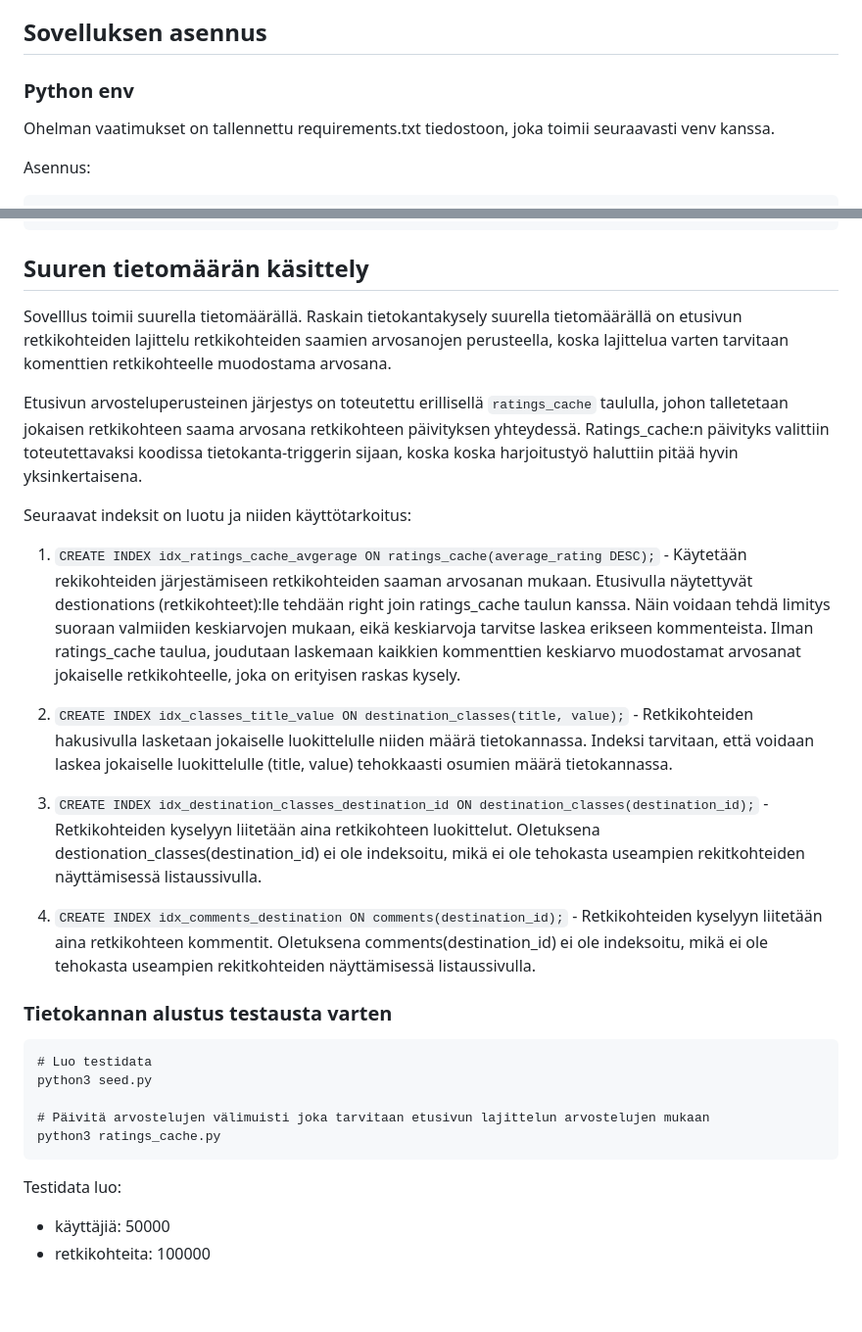
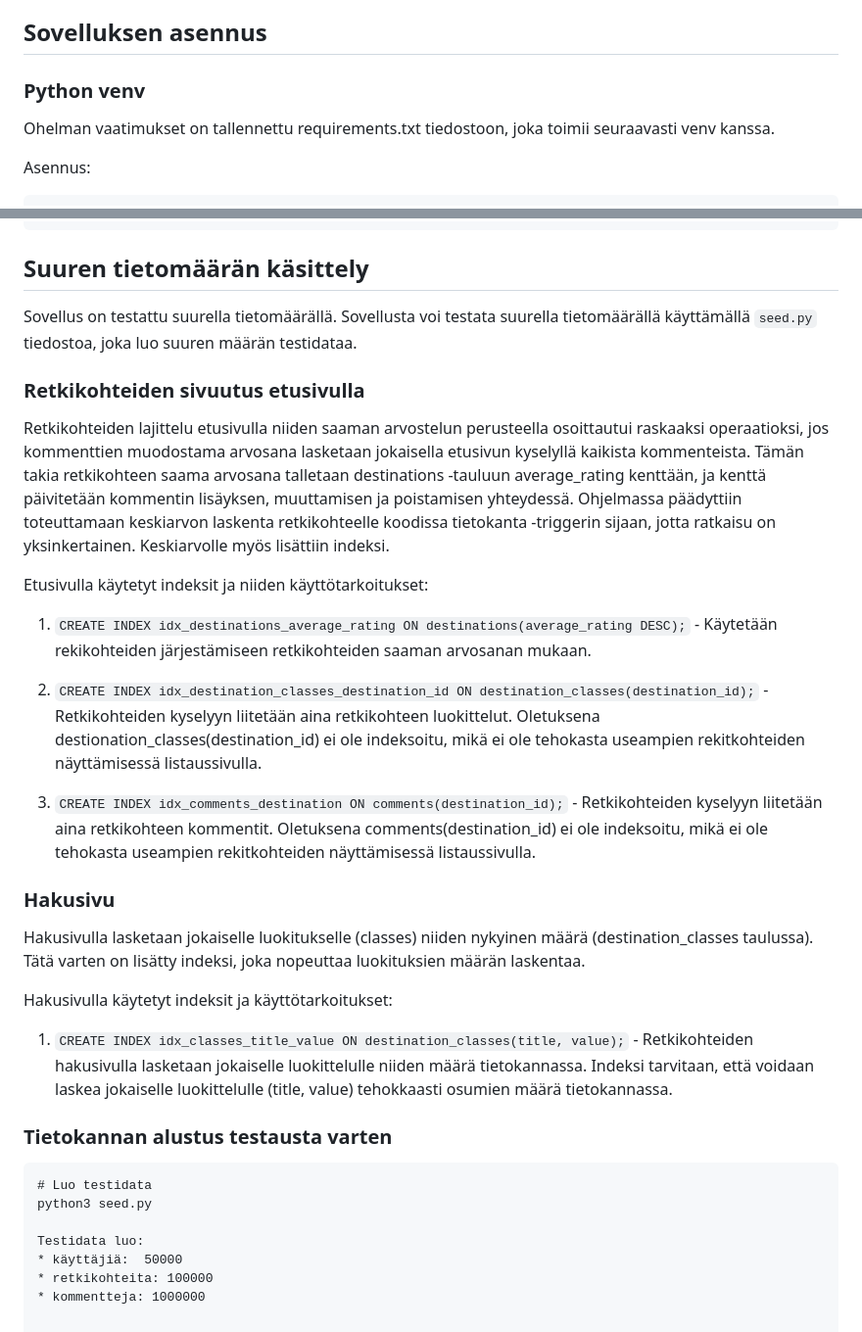
Before and after one commit to jjairola/retkipaikat, a Markdown page: README.md, 2 parts joined by grey strips. Shown at 98% size. Drawn GitHub-style; blank space fills up the shorter version.

````diff
--- a/README.md
+++ b/README.md
@@ -14,7 +14,7 @@ Tässä pääasiallinen tietokohde on retkipaikka ja toissijainen tietokohde on
 
 ## Sovelluksen asennus
 
-### Python env
+### Python venv
 
 Ohelman vaatimukset on tallennettu requirements.txt tiedostoon, joka toimii seuraavasti venv kanssa.
 
@@ -46,20 +46,28 @@ $ flask run
 
 ## Suuren tietomäärän käsittely
 
-Sovelllus toimii suurella tietomäärällä. Raskain tietokantakysely suurella tietomäärällä on etusivun retkikohteiden lajittelu retkikohteiden saamien arvosanojen perusteella, koska lajittelua varten tarvitaan komenttien retkikohteelle muodostama arvosana.
+Sovellus on testattu suurella tietomäärällä. Sovellusta voi testata suurella tietomäärällä käyttämällä ```seed.py``` tiedostoa, joka luo suuren määrän testidataa.
 
-Etusivun arvosteluperusteinen järjestys on toteutettu erillisellä ```ratings_cache``` taululla, johon talletetaan jokaisen retkikohteen saama arvosana retkikohteen päivityksen yhteydessä. Ratings_cache:n päivityks valittiin toteutettavaksi koodissa tietokanta-triggerin sijaan, koska koska harjoitustyö haluttiin pitää hyvin yksinkertaisena.
+### Retkikohteiden sivuutus etusivulla
 
-Seuraavat indeksit on luotu ja niiden käyttötarkoitus:
+Retkikohteiden lajittelu etusivulla niiden saaman arvostelun perusteella osoittautui raskaaksi operaatioksi, jos kommenttien muodostama arvosana lasketaan jokaisella etusivun kyselyllä kaikista kommenteista. Tämän takia retkikohteen saama arvosana talletaan destinations -tauluun average_rating kenttään, ja kenttä päivitetään kommentin lisäyksen, muuttamisen ja poistamisen yhteydessä. Ohjelmassa päädyttiin toteuttamaan keskiarvon laskenta retkikohteelle koodissa tietokanta -triggerin sijaan, jotta ratkaisu on yksinkertainen. Keskiarvolle myös lisättiin indeksi.
 
-1. ```CREATE INDEX idx_ratings_cache_avgerage ON ratings_cache(average_rating DESC);``` - Käytetään rekikohteiden järjestämiseen retkikohteiden saaman arvosanan mukaan. Etusivulla näytettyvät destionations (retkikohteet):lle tehdään right join ratings_cache taulun kanssa. Näin voidaan tehdä limitys suoraan valmiiden keskiarvojen mukaan, eikä keskiarvoja tarvitse laskea erikseen kommenteista. Ilman ratings_cache taulua, joudutaan laskemaan kaikkien kommenttien keskiarvo muodostamat arvosanat jokaiselle retkikohteelle, joka on erityisen raskas kysely.
+Etusivulla käytetyt indeksit ja niiden käyttötarkoitukset:
 
-2.  ```CREATE INDEX idx_classes_title_value ON destination_classes(title, value);``` - Retkikohteiden hakusivulla lasketaan jokaiselle luokittelulle niiden määrä tietokannassa. Indeksi tarvitaan, että voidaan laskea jokaiselle luokittelulle (title, value) tehokkaasti osumien määrä tietokannassa.
+1. ```CREATE INDEX idx_destinations_average_rating ON destinations(average_rating DESC);``` - Käytetään rekikohteiden järjestämiseen retkikohteiden saaman arvosanan mukaan.
 
-3. ```CREATE INDEX idx_destination_classes_destination_id ON destination_classes(destination_id);``` - Retkikohteiden kyselyyn liitetään aina retkikohteen luokittelut. Oletuksena destionation_classes(destination_id) ei ole indeksoitu, mikä ei ole tehokasta useampien rekitkohteiden näyttämisessä listaussivulla.
+2. ```CREATE INDEX idx_destination_classes_destination_id ON destination_classes(destination_id);``` - Retkikohteiden kyselyyn liitetään aina retkikohteen luokittelut. Oletuksena destionation_classes(destination_id) ei ole indeksoitu, mikä ei ole tehokasta useampien rekitkohteiden näyttämisessä listaussivulla.
 
-4. ```CREATE INDEX idx_comments_destination ON comments(destination_id);``` - Retkikohteiden kyselyyn liitetään aina retkikohteen kommentit. Oletuksena comments(destination_id) ei ole indeksoitu, mikä ei ole tehokasta useampien rekitkohteiden näyttämisessä listaussivulla.
+3. ```CREATE INDEX idx_comments_destination ON comments(destination_id);``` - Retkikohteiden kyselyyn liitetään aina retkikohteen kommentit. Oletuksena comments(destination_id) ei ole indeksoitu, mikä ei ole tehokasta useampien rekitkohteiden näyttämisessä listaussivulla.
 
+### Hakusivu
+
+
+Hakusivulla lasketaan jokaiselle luokitukselle (classes) niiden nykyinen määrä (destination_classes taulussa). Tätä varten on lisätty indeksi, joka nopeuttaa luokituksien määrän laskentaa.
+
+Hakusivulla käytetyt indeksit ja käyttötarkoitukset:
+
+1.  ```CREATE INDEX idx_classes_title_value ON destination_classes(title, value);``` - Retkikohteiden hakusivulla lasketaan jokaiselle luokittelulle niiden määrä tietokannassa. Indeksi tarvitaan, että voidaan laskea jokaiselle luokittelulle (title, value) tehokkaasti osumien määrä tietokannassa.
 
 ### Tietokannan alustus testausta varten
 
@@ -67,10 +75,6 @@ Seuraavat indeksit on luotu ja niiden käyttötarkoitus:
 # Luo testidata
 python3 seed.py
 
-# Päivitä arvostelujen välimuisti joka tarvitaan etusivun lajittelun arvostelujen mukaan
-python3 ratings_cache.py
-```
-
 Testidata luo:
 * käyttäjiä:  50000
 * retkikohteita: 100000
````
